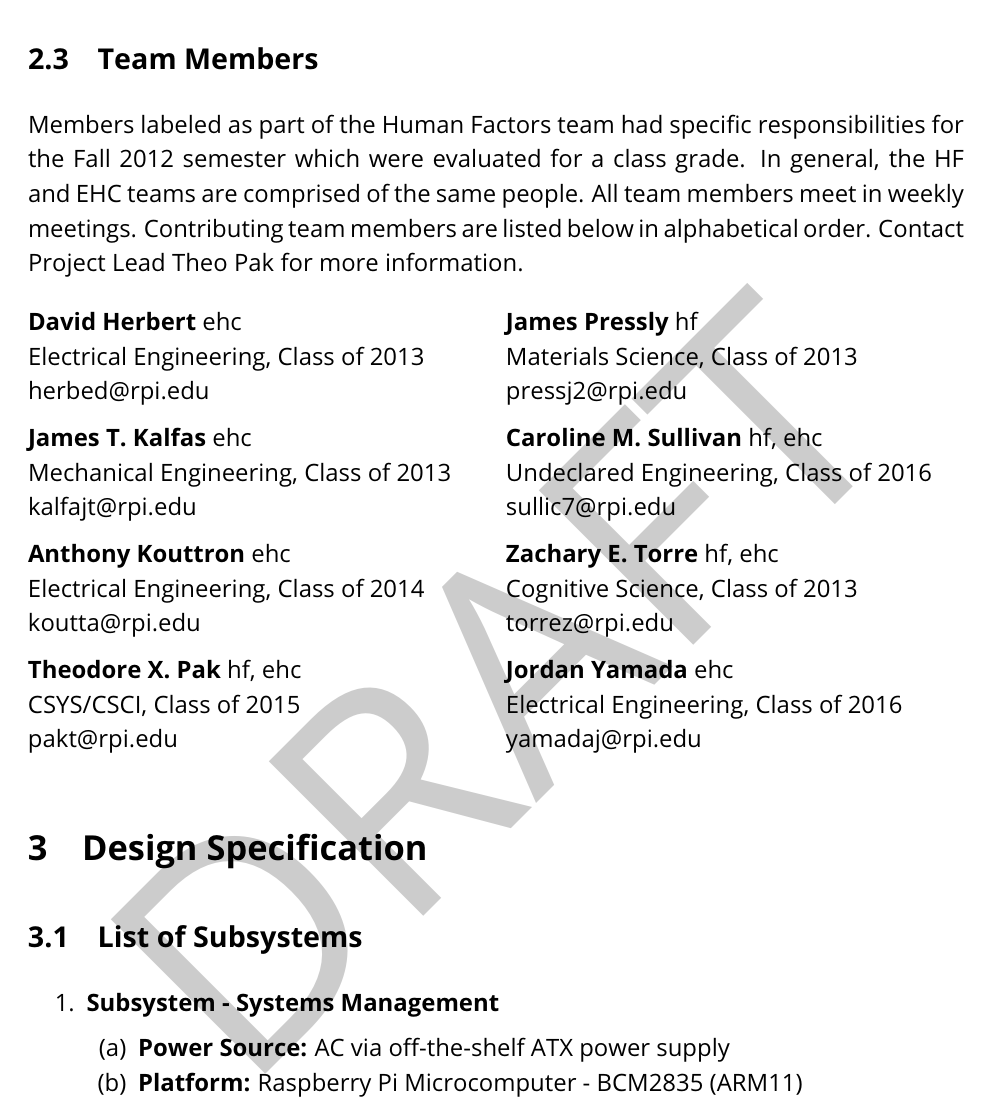
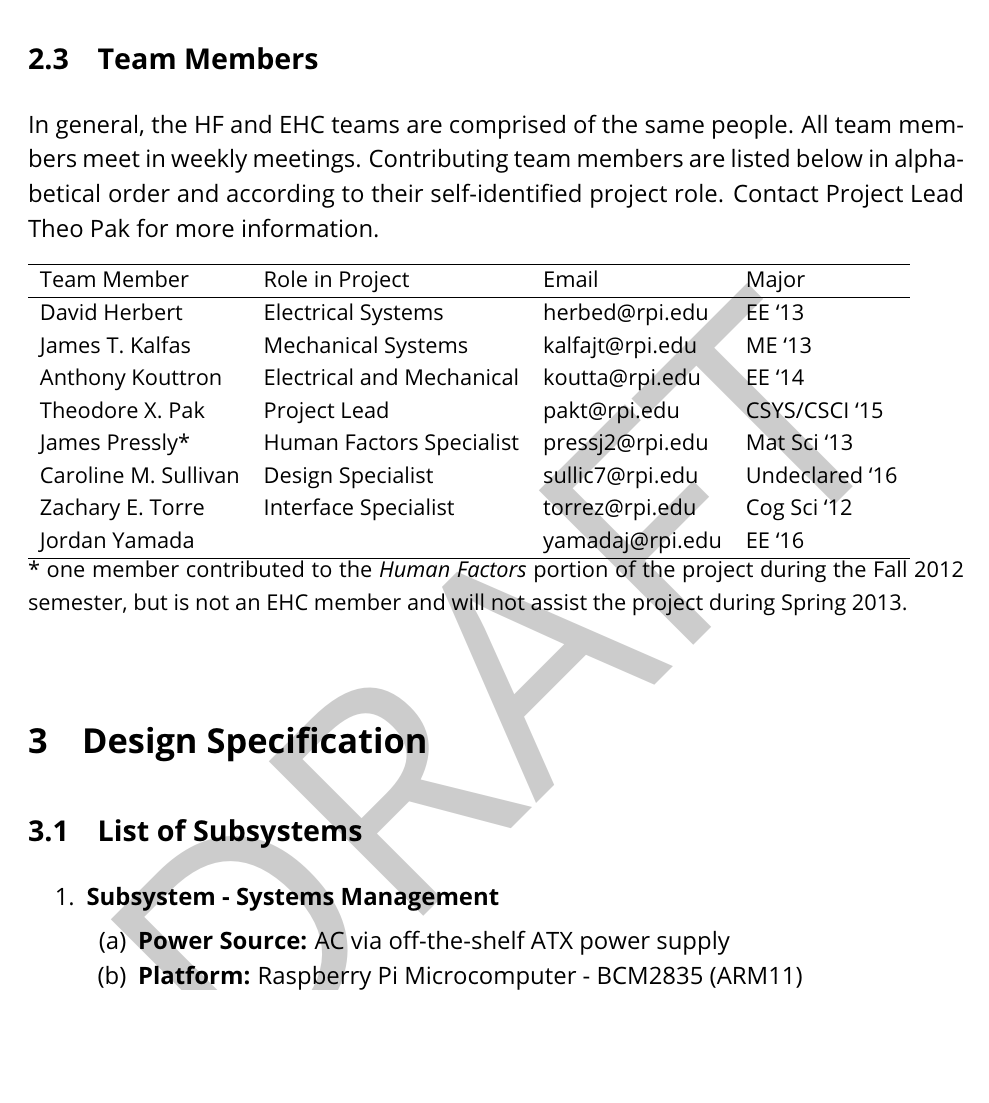
Before and after one commit to rpiEHC/rpi_vend, a LaTeX paper (docs/project-status-report.tex): part of page 4 of 11, cut so that both start at the same text, the shorter picture padded with empty space. Compiled offline with pdfLaTeX.

Commit message:
Formats Team Member data as table.

```diff
--- a/docs/project-status-report.tex
+++ b/docs/project-status-report.tex
@@ -9,7 +9,7 @@
 
 \documentclass[12pt,draft,oneside]{article}
 \usepackage{times,caption,listings,color,url,datetime,ifthen}
-\usepackage{subcaption,multicol,nameref}
+\usepackage{subcaption,nameref}
 \usepackage[margin=1in]{geometry}
 \usepackage[pdftex]{graphicx}
 \usepackage[bookmarks]{hyperref}
@@ -101,37 +101,26 @@ The Small Parts Vending Machine was conceived by the RPI Embedded Hardware Club
 Included among the EHC team members are students in Prof. Ruecker's Fall 2012 course, \emph{Human Factors in Design} (\textsc{psyc-2220}). The four HF team members worked with EHC to complete a draft specification, functional prototype, and human factors analysis for presentation to the course in November 2012. This project was a component of the \emph{Human Factors} students' final grades, although the extent of the project and the involvement of EHC was not required by the course.
 
 \subsection{Team Members}
-Members labeled as part of the Human Factors team had specific responsibilities for the Fall 2012 semester which were evaluated for a class grade. In general, the HF and EHC teams are comprised of the same people. All team members meet in weekly meetings. Contributing team members are listed below in alphabetical order. Contact Project Lead \href{mailto:pakt@rpi.edu}{Theo Pak} for more information.
+In general, the HF and EHC teams are comprised of the same people. All team members meet in weekly meetings. Contributing team members are listed below in alphabetical order and according to their self-identified project role. Contact Project Lead \href{mailto:pakt@rpi.edu}{Theo Pak} for more information.
 
-\begin{multicols}{2}
-  \begin{itemize}[label=\null,labelwidth=0pt,leftmargin=0pt]
-    \setlength{\itemsep}{6pt}
-    \item %\textbf{Electrical System Specialist}\\
-      \textbf{David Herbert} \textsc{ehc}\\
-      Electrical Engineering, Class of 2013\\ herbed@rpi.edu
-    \item %\textbf{Mechanical System Specialist}\\
-      \textbf{James T. Kalfas} \textsc{ehc}\\
-      Mechanical Engineering, Class of 2013\\ kalfajt@rpi.edu
-    \item %\textbf{Mechanical and Electrical}\\
-      \textbf{Anthony Kouttron} \textsc{ehc}\\
-      Electrical Engineering, Class of 2014\\ koutta@rpi.edu
-    \item %\textbf{Project Lead}, HF Team\\
-      \textbf{Theodore X. Pak} \textsc{hf, ehc}\\
-      CSYS/CSCI, Class of 2015\\pakt@rpi.edu
-    \item %\textbf{Human Factors Specialist}, HF Team\\
-      \textbf{James Pressly} \textsc{hf}\\
-      Materials Science, Class of 2013\\ pressj2@rpi.edu
-    \item %\textbf{Design Specialist}, HF Team\\
-      \textbf{Caroline M. Sullivan} \textsc{hf, ehc}\\
-      Undeclared Engineering, Class of 2016\\ sullic7@rpi.edu
-    \item %\textbf{UI Specialist}, HF Team\\
-      \textbf{Zachary E. Torre} \textsc{hf, ehc}\\
-      Cognitive Science, Class of 2013\\ torrez@rpi.edu
-    \item %\textbf{Mechanical Design}\\
-      \textbf{Jordan Yamada} \textsc{ehc}\\
-      Electrical Engineering, Class of 2016\\ yamadaj@rpi.edu
-  \end{itemize}
-\end{multicols}
+\begin{table}[h]
+  \small
+  \begin{tabular}{l l l l }
+    \hline
+    Team Member           & Role in Project           & Email           & Major \\
+    \hline
+    David Herbert         & Electrical Systems        & herbed@rpi.edu  & EE `13 \\
+    James T. Kalfas       & Mechanical Systems        & kalfajt@rpi.edu & ME `13  \\
+    Anthony Kouttron      & Electrical and Mechanical & koutta@rpi.edu  & EE `14 \\
+    Theodore X. Pak       & Project Lead              & pakt@rpi.edu    & CSYS/CSCI `15\\
+    James Pressly*        & Human Factors Specialist  & pressj2@rpi.edu & Mat Sci `13  \\
+    Caroline M. Sullivan  & Design Specialist         & sullic7@rpi.edu & Undeclared `16  \\
+    Zachary E. Torre      & Interface Specialist      & torrez@rpi.edu  & Cog Sci `12 \\
+    Jordan Yamada         &                           & yamadaj@rpi.edu & EE `16  \\
+    \hline
+  \end{tabular}\\
+  * one member contributed to the \emph{Human Factors} portion of the project during the Fall 2012 semester, but is not an EHC member and will not assist the project during Spring 2013.
+\end{table}
 
 
 \section{Design Specification}
```
